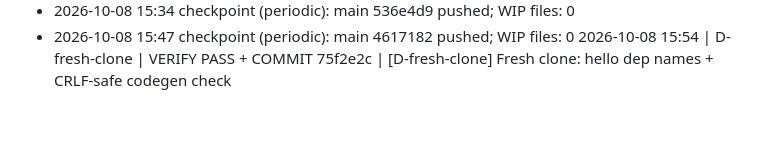
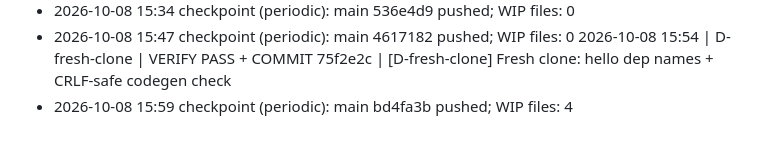
Before and after one commit to harutoNaiz/veil, a Markdown page: orchestration/progress/LOG.md, the part around the change. Drawn GitHub-style.

Commit message:
[checkpoint] Orchestration state 2026-10-08 16:37 (periodic)
Co-Authored-By: Claude Opus 5.5 <noreply@anthropic.com>

```diff
--- a/orchestration/progress/LOG.md
+++ b/orchestration/progress/LOG.md
@@ -360,3 +360,4 @@ Events:
 - 2026-10-08 15:34 checkpoint (periodic): main 536e4d9 pushed; WIP files: 0
 - 2026-10-08 15:47 checkpoint (periodic): main 4617182 pushed; WIP files: 0
 2026-10-08 15:54 | D-fresh-clone | VERIFY PASS + COMMIT 75f2e2c | [D-fresh-clone] Fresh clone: hello dep names + CRLF-safe codegen check
+- 2026-10-08 15:59 checkpoint (periodic): main bd4fa3b pushed; WIP files: 4
```
